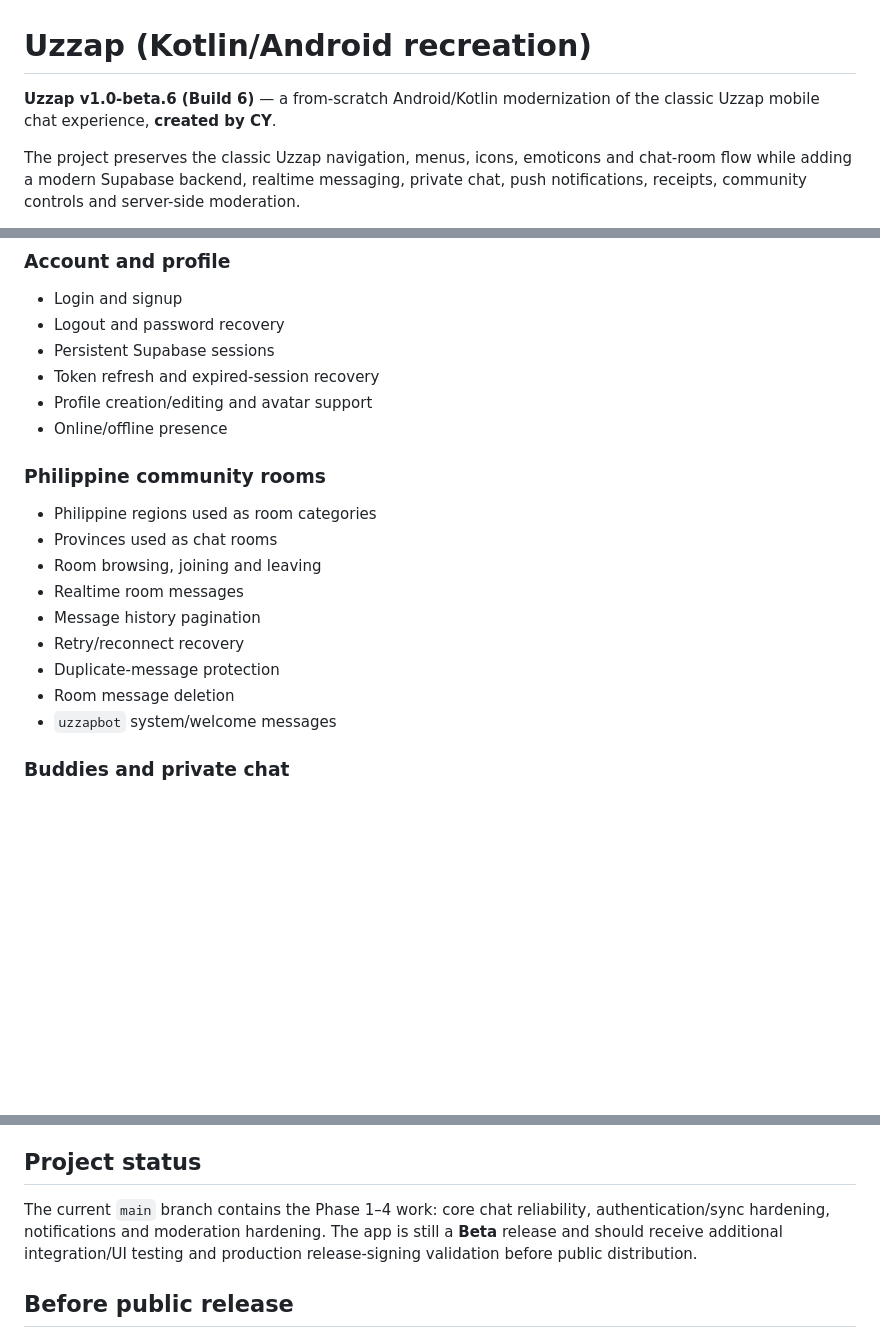
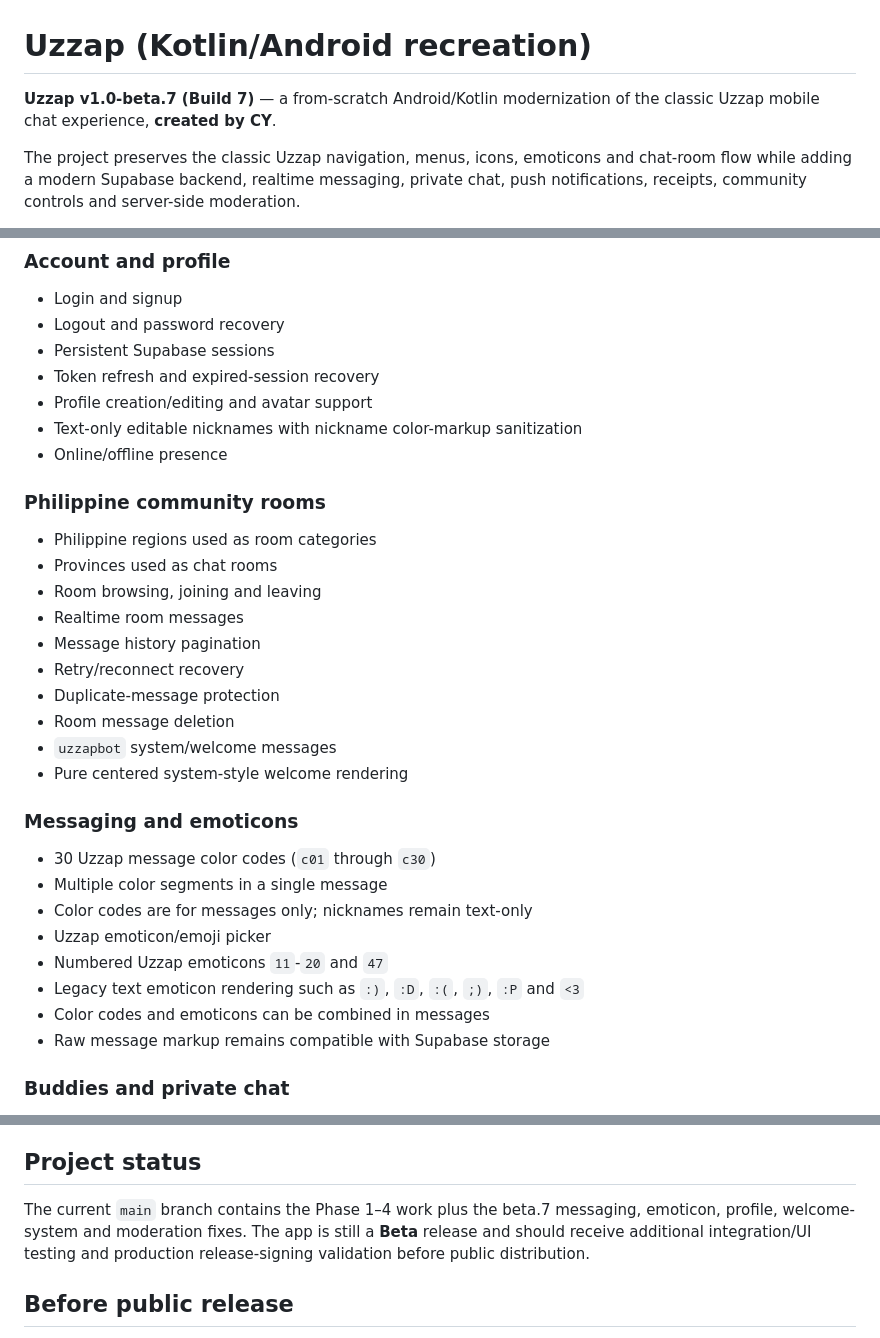
Before and after one commit to cyanideph/UzzapAndroid, a Markdown page: README.md, 3 parts joined by grey strips. Drawn GitHub-style; blank space fills up the shorter version.

```diff
--- a/README.md
+++ b/README.md
@@ -1,6 +1,6 @@
 # Uzzap (Kotlin/Android recreation)
 
-**Uzzap v1.0-beta.6 (Build 6)** — a from-scratch Android/Kotlin modernization of the classic Uzzap mobile chat experience, **created by CY**.
+**Uzzap v1.0-beta.7 (Build 7)** — a from-scratch Android/Kotlin modernization of the classic Uzzap mobile chat experience, **created by CY**.
 
 The project preserves the classic Uzzap navigation, menus, icons, emoticons and chat-room flow while adding a modern Supabase backend, realtime messaging, private chat, push notifications, receipts, community controls and server-side moderation.
 
@@ -14,6 +14,7 @@ The project preserves the classic Uzzap navigation, menus, icons, emoticons and
 - Persistent Supabase sessions
 - Token refresh and expired-session recovery
 - Profile creation/editing and avatar support
+- Text-only editable nicknames with nickname color-markup sanitization
 - Online/offline presence
 
 ### Philippine community rooms
@@ -26,6 +27,17 @@ The project preserves the classic Uzzap navigation, menus, icons, emoticons and
 - Duplicate-message protection
 - Room message deletion
 - `uzzapbot` system/welcome messages
+- Pure centered system-style welcome rendering
+
+### Messaging and emoticons
+- 30 Uzzap message color codes (`c01` through `c30`)
+- Multiple color segments in a single message
+- Color codes are for messages only; nicknames remain text-only
+- Uzzap emoticon/emoji picker
+- Numbered Uzzap emoticons `11`-`20` and `47`
+- Legacy text emoticon rendering such as `:)`, `:D`, `:(`, `;)`, `:P` and `<3`
+- Color codes and emoticons can be combined in messages
+- Raw message markup remains compatible with Supabase storage
 
 ### Buddies and private chat
 - Buddy requests
@@ -172,7 +181,7 @@ The **About Uzzap** screen now reports the live application version/build and do
 
 ## Project status
 
-The current `main` branch contains the Phase 1–4 work: core chat reliability, authentication/sync hardening, notifications and moderation hardening. The app is still a **Beta** release and should receive additional integration/UI testing and production release-signing validation before public distribution.
+The current `main` branch contains the Phase 1–4 work plus the beta.7 messaging, emoticon, profile, welcome-system and moderation fixes. The app is still a **Beta** release and should receive additional integration/UI testing and production release-signing validation before public distribution.
 
 ## Before public release
 
```
Also changed, not shown: other parts of README.md (+17 -20 lines).
